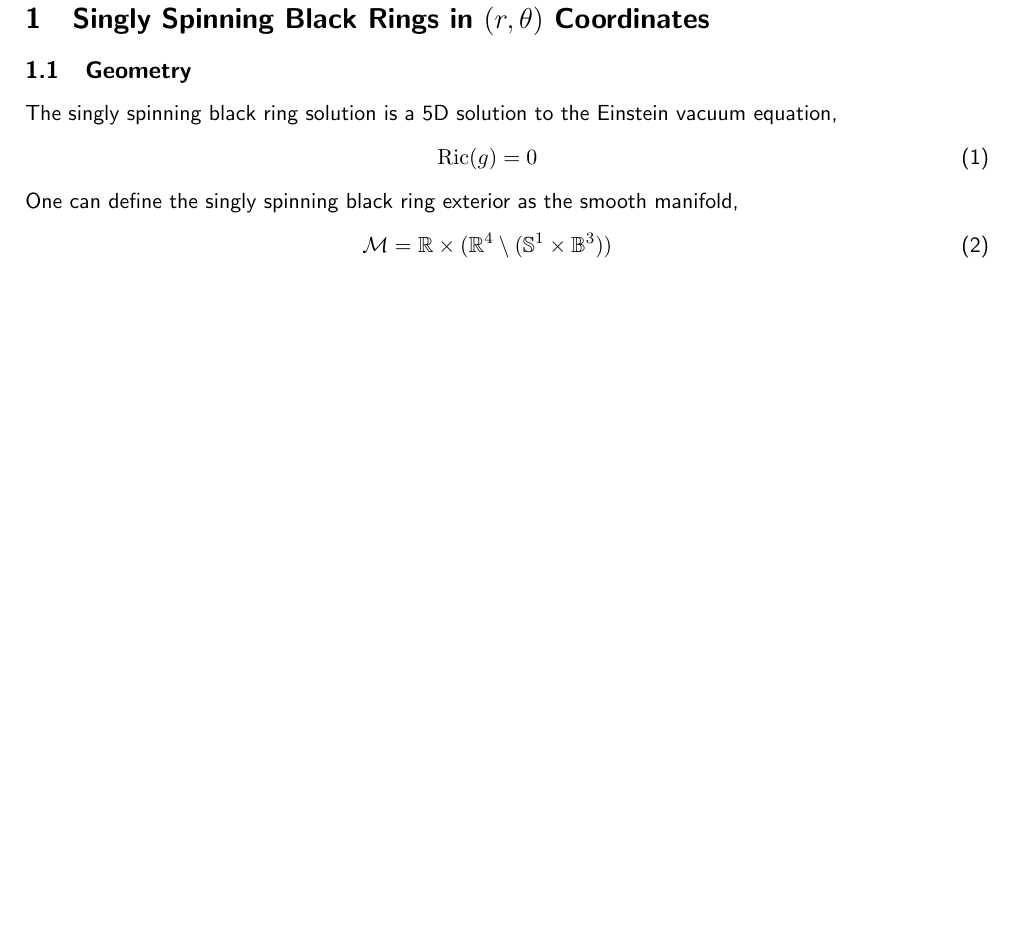
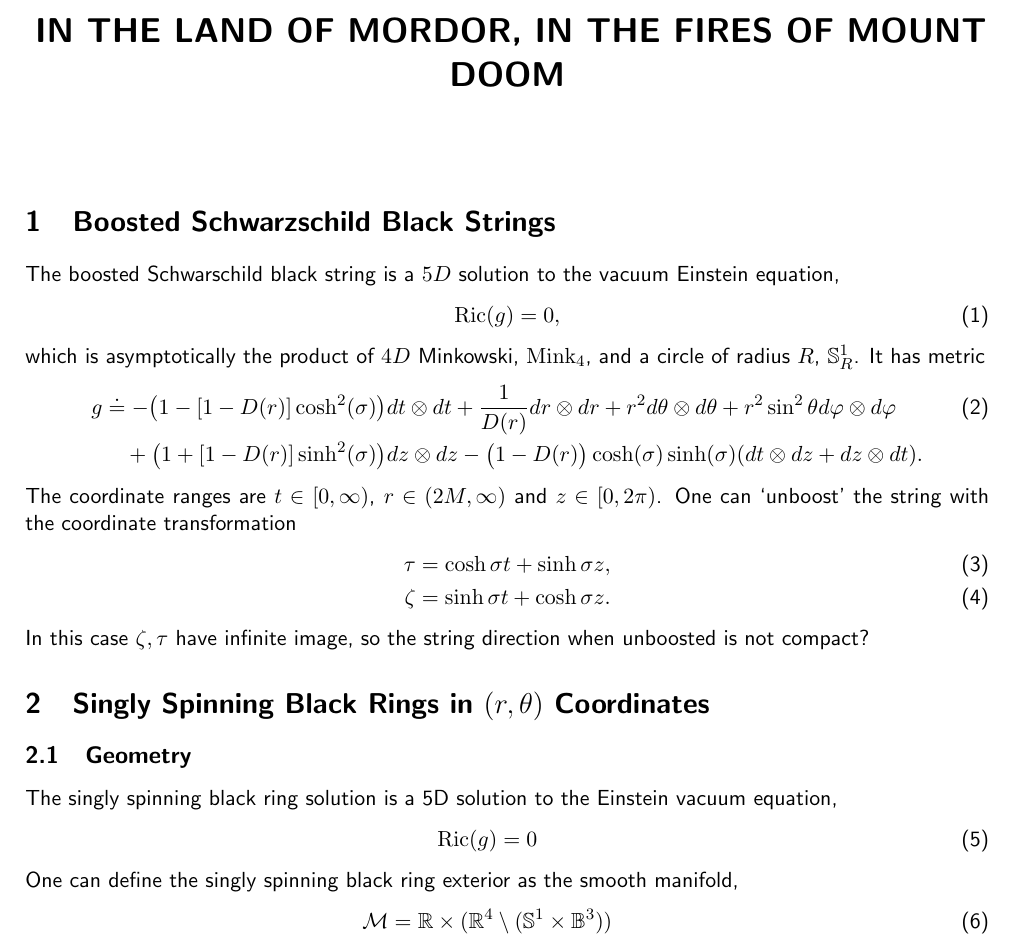
Before and after one commit to ajtfang/the-one-ring, a LaTeX document (GL Black Rings.tex): part of page 1 of 3, cut at the place of the change, the shorter picture padded with empty space. Compiled offline with pdfLaTeX.

Commit message:
Chat about boosted strings

```diff
--- a/GL Black Rings.tex
+++ b/GL Black Rings.tex
@@ -51,7 +51,29 @@
  top=20mm,
  bottom=20mm
  }
+  \newcommand{\HRule}[1]{\rule{\linewidth}{#1}} 	% Horizontal rule
+  \title{	\normalsize \textsc{} 	% Subtitle
+		 		\LARGE \textbf{\uppercase{In The Land of Mordor, In The Fires of Mount Doom}}	% Title
+		}
+		\date{}
  \begin{document}
+ \maketitle
+ \section{Boosted Schwarzschild Black Strings}
+ The boosted Schwarschild black string is a $5D$ solution to the vacuum Einstein equation,
+ \begin{align}
+ \mathrm{Ric}(g)=0,
+ \end{align}
+ which is asymptotically the product of $4D$ Minkowski, $\mathrm{Mink}_4$, and a circle of radius $R$, $\mathbb{S}^1_{R}$. It has metric
+ \begin{align}
+ g&\doteq-\big(1-[1-D(r)]\cosh^2(\sigma)\big)dt\otimes dt+\frac{1}{D(r)}dr\otimes dr+r^2d\theta\otimes d\theta+r^2\sin^2\theta d\phi\otimes d\phi\\
+ &\nonumber\quad+\big(1+[1-D(r)]\sinh^2(\sigma)\big)dz\otimes dz-\big(1-D(r)\big)\cosh(\sigma)\sinh(\sigma)(dt\otimes dz+dz\otimes dt).
+ \end{align}
+ The coordinate ranges are $t\in[0,\infty)$, $r\in (2M,\infty)$ and $z\in [0,2\pi)$. One can `unboost' the string with the coordinate transformation
+ \begin{align}
+ \tau&=\cosh\sigma t+\sinh\sigma z,\\
+ \zeta&=\sinh\sigma t+\cosh\sigma z.
+ \end{align}
+ In this case $\zeta,\tau $ have infinite image, so the string direction when unboosted is not compact?
 \section{Singly Spinning Black Rings in $(r,\theta)$ Coordinates}
 \subsection{Geometry}
  The singly spinning black ring solution is a 5D solution to the Einstein vacuum equation,
```
Also changed, not shown: GL Black Rings.pdf, 4 other files.
